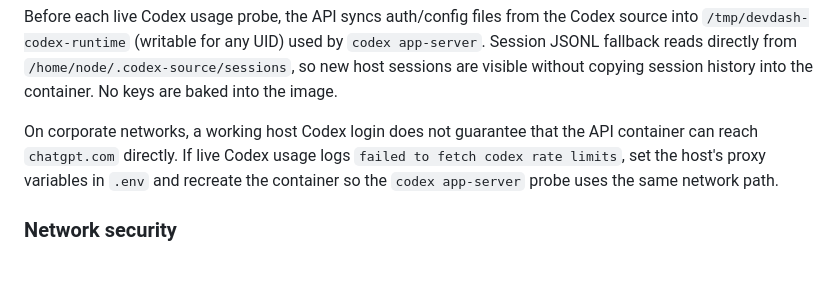
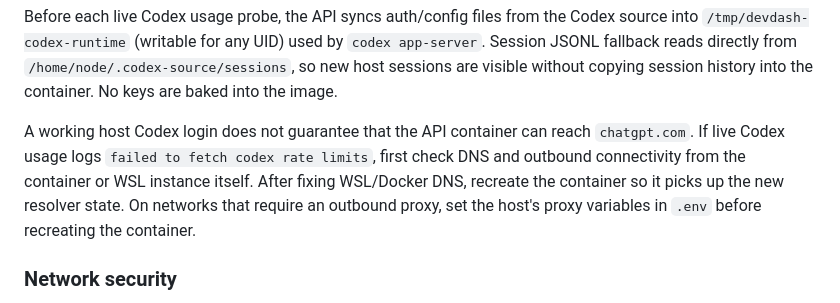
Before and after one commit to HarmEllis/eink-devdash, a Markdown page: README.md, the part around the change. GitHub-like rendering; blank space fills up the shorter version.

Commit message:
Document Codex container DNS failures

```diff
--- a/README.md
+++ b/README.md
@@ -204,11 +204,12 @@ used by `codex app-server`. Session JSONL fallback reads directly from
 without copying session history into the container. No keys are baked into
 the image.
 
-On corporate networks, a working host Codex login does not guarantee that the
-API container can reach `chatgpt.com` directly. If live Codex usage logs
-`failed to fetch codex rate limits`, set the host's proxy variables in `.env`
-and recreate the container so the `codex app-server` probe uses the same
-network path.
+A working host Codex login does not guarantee that the API container can reach
+`chatgpt.com`. If live Codex usage logs `failed to fetch codex rate limits`,
+first check DNS and outbound connectivity from the container or WSL instance
+itself. After fixing WSL/Docker DNS, recreate the container so it picks up the
+new resolver state. On networks that require an outbound proxy, set the host's
+proxy variables in `.env` before recreating the container.
 
 ### Network security
 
```
